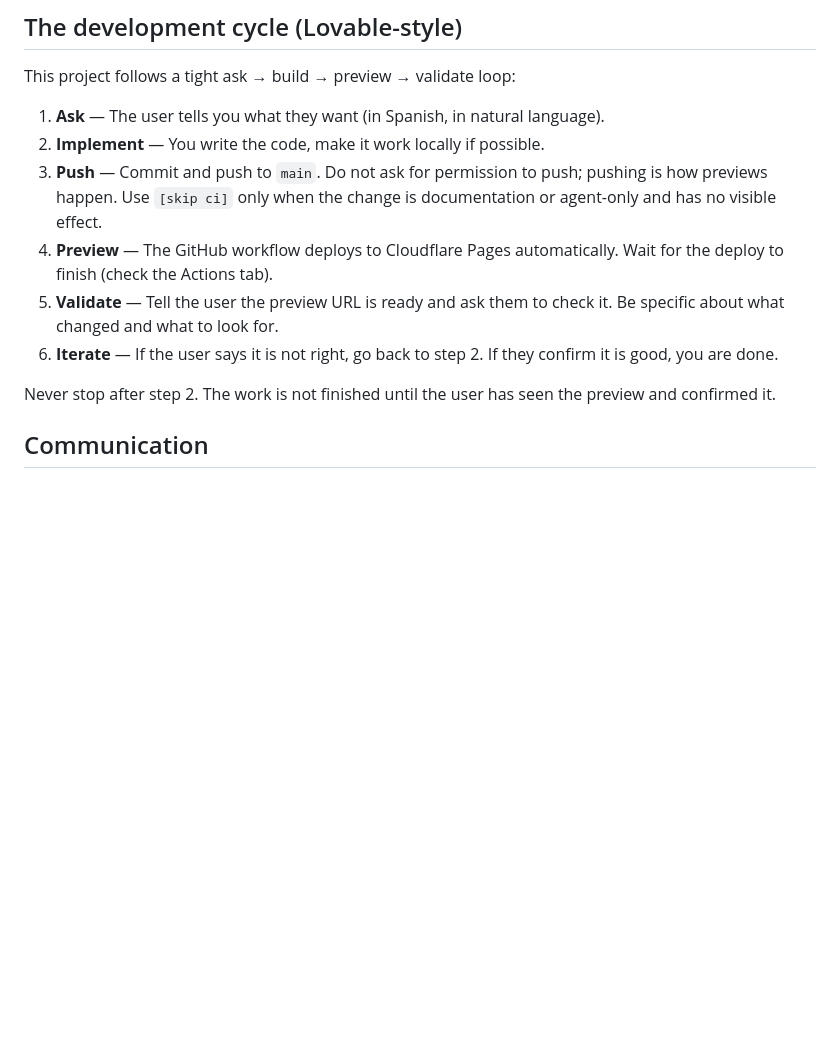
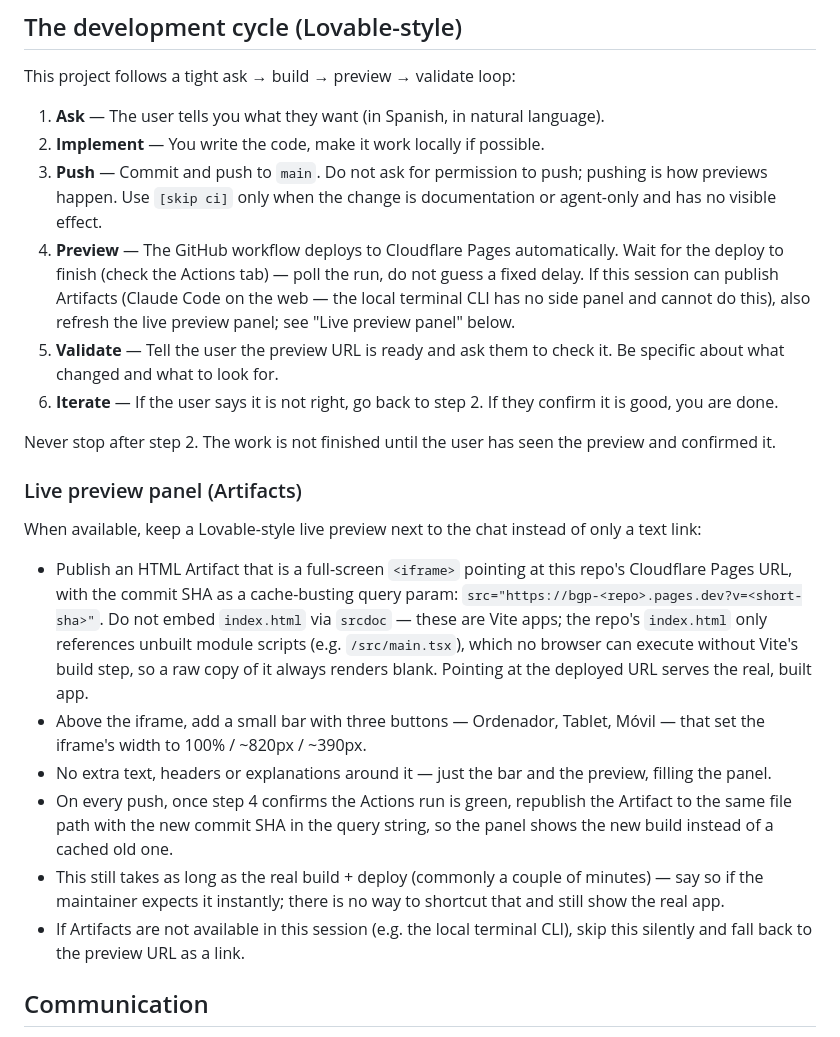
Before and after one commit to Bible-Games-Project/test10, a Markdown page: docs/agents/working-style.md, the part around the change. Drawn GitHub-style; blank space fills up the shorter version.

Commit message:
docs: sync docs/agents/working-style.md from bgp-admin

```diff
--- a/docs/agents/working-style.md
+++ b/docs/agents/working-style.md
@@ -39,7 +39,11 @@ This project follows a tight ask → build → preview → validate loop:
    pushing is how previews happen. Use `[skip ci]` only when the change is
    documentation or agent-only and has no visible effect.
 4. **Preview** — The GitHub workflow deploys to Cloudflare Pages automatically.
-   Wait for the deploy to finish (check the Actions tab).
+   Wait for the deploy to finish (check the Actions tab) — poll the run, do
+   not guess a fixed delay. If this session can publish Artifacts (Claude
+   Code on the web — the local terminal CLI has no side panel and cannot do
+   this), also refresh the live preview panel; see "Live preview panel"
+   below.
 5. **Validate** — Tell the user the preview URL is ready and ask them to check
    it. Be specific about what changed and what to look for.
 6. **Iterate** — If the user says it is not right, go back to step 2. If they
@@ -47,6 +51,31 @@ This project follows a tight ask → build → preview → validate loop:
 
 Never stop after step 2. The work is not finished until the user has seen the
 preview and confirmed it.
+
+### Live preview panel (Artifacts)
+
+When available, keep a Lovable-style live preview next to the chat instead of
+only a text link:
+
+- Publish an HTML Artifact that is a full-screen `<iframe>` pointing at this
+  repo's Cloudflare Pages URL, with the commit SHA as a cache-busting query
+  param: `src="https://bgp-<repo>.pages.dev?v=<short-sha>"`. Do not embed
+  `index.html` via `srcdoc` — these are Vite apps; the repo's `index.html`
+  only references unbuilt module scripts (e.g. `/src/main.tsx`), which no
+  browser can execute without Vite's build step, so a raw copy of it always
+  renders blank. Pointing at the deployed URL serves the real, built app.
+- Above the iframe, add a small bar with three buttons — Ordenador, Tablet,
+  Móvil — that set the iframe's width to 100% / ~820px / ~390px.
+- No extra text, headers or explanations around it — just the bar and the
+  preview, filling the panel.
+- On every push, once step 4 confirms the Actions run is green, republish the
+  Artifact to the same file path with the new commit SHA in the query
+  string, so the panel shows the new build instead of a cached old one.
+- This still takes as long as the real build + deploy (commonly a couple of
+  minutes) — say so if the maintainer expects it instantly; there is no way
+  to shortcut that and still show the real app.
+- If Artifacts are not available in this session (e.g. the local terminal
+  CLI), skip this silently and fall back to the preview URL as a link.
 
 ## Communication
 
```
